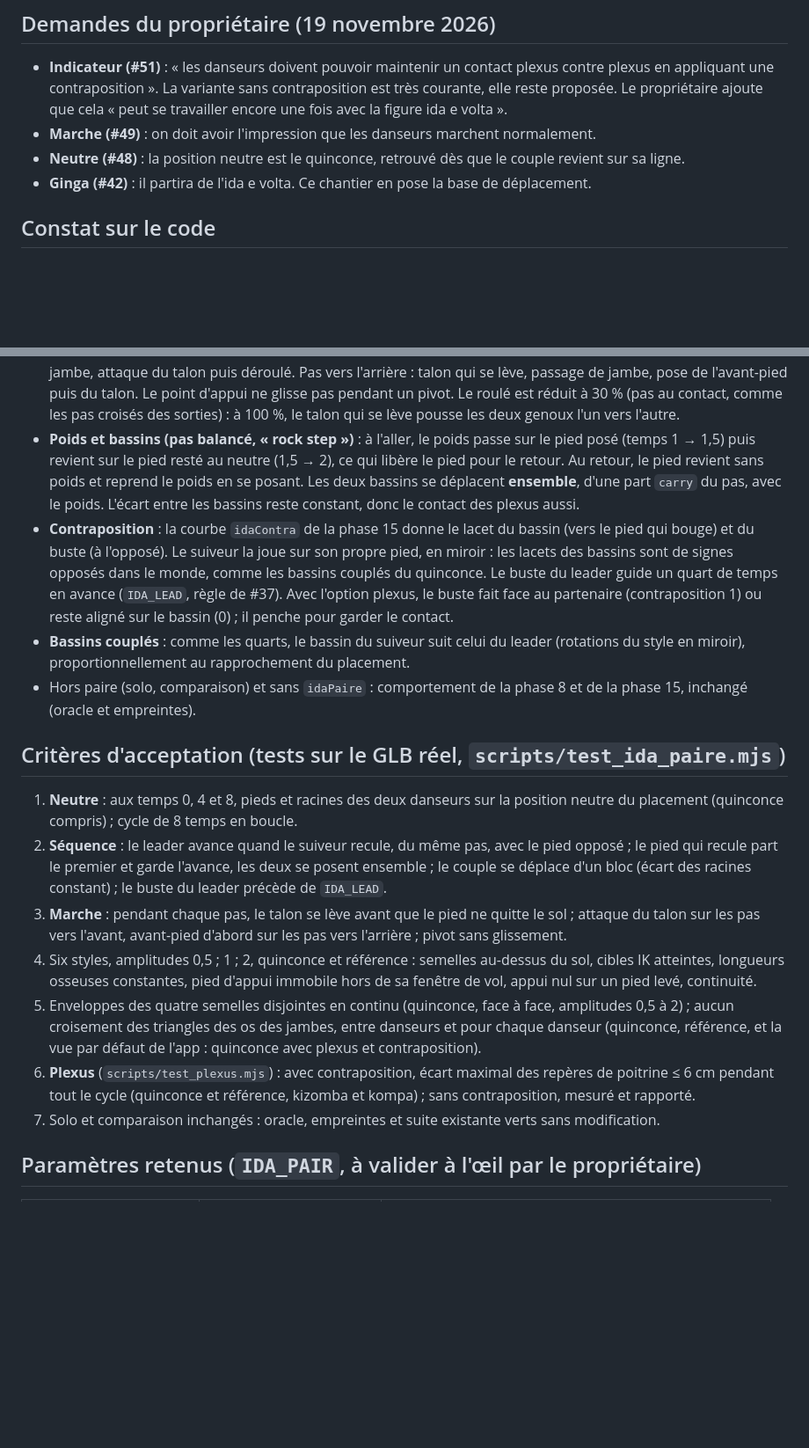
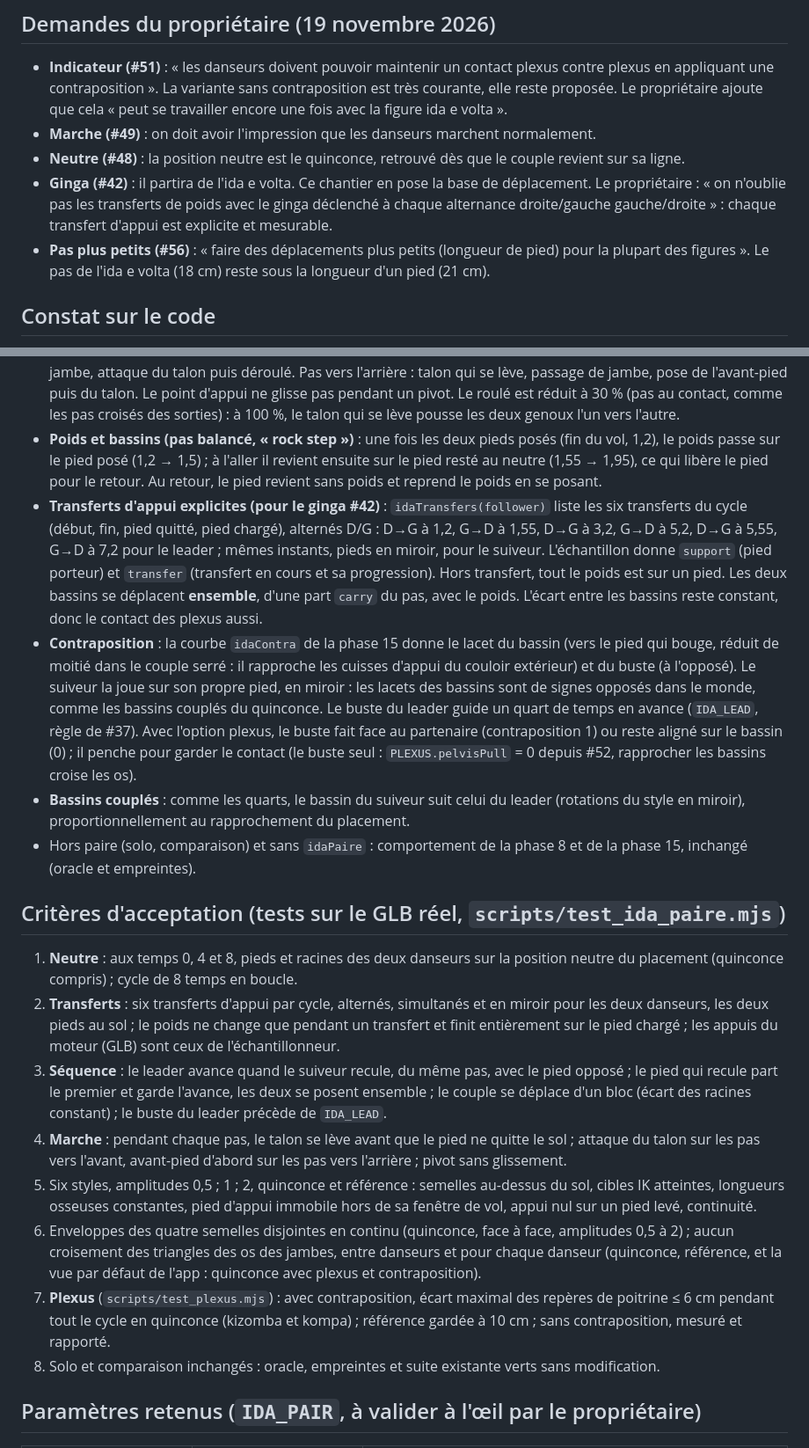
Before and after one commit to arcodange-org/dance-hips-movement-3D-comparison, a Markdown page: docs/spec-ida-paire.md, 2 parts joined by grey strips. Shown at 88% size. GitHub-like rendering; blank space fills up the shorter version.

```diff
--- a/docs/spec-ida-paire.md
+++ b/docs/spec-ida-paire.md
@@ -11,7 +11,11 @@ et [des placements #28](spec-placements-couple.md).
   Le propriétaire ajoute que cela « peut se travailler encore une fois avec la figure ida e volta ».
 - **Marche (#49)** : on doit avoir l'impression que les danseurs marchent normalement.
 - **Neutre (#48)** : la position neutre est le quinconce, retrouvé dès que le couple revient sur sa ligne.
-- **Ginga (#42)** : il partira de l'ida e volta. Ce chantier en pose la base de déplacement.
+- **Ginga (#42)** : il partira de l'ida e volta. Ce chantier en pose la base de déplacement. Le
+  propriétaire : « on n'oublie pas les transferts de poids avec le ginga déclenché à chaque alternance
+  droite/gauche gauche/droite » : chaque transfert d'appui est explicite et mesurable.
+- **Pas plus petits (#56)** : « faire des déplacements plus petits (longueur de pied) pour la plupart
+  des figures ». Le pas de l'ida e volta (18 cm) reste sous la longueur d'un pied (21 cm).
 
 ## Constat sur le code
 
@@ -53,16 +57,24 @@ Repère du couple : celui du leader (+x à gauche, +z vers le suiveur). Écartem
   passage de jambe, pose de l'avant-pied puis du talon. Le point d'appui ne glisse pas pendant un pivot.
   Le roulé est réduit à 30 % (pas au contact, comme les pas croisés des sorties) : à 100 %, le talon
   qui se lève pousse les deux genoux l'un vers l'autre.
-- **Poids et bassins (pas balancé, « rock step »)** : à l'aller, le poids passe sur le pied posé
-  (temps 1 → 1,5) puis revient sur le pied resté au neutre (1,5 → 2), ce qui libère le pied pour le
-  retour. Au retour, le pied revient sans poids et reprend le poids en se posant. Les deux bassins se
+- **Poids et bassins (pas balancé, « rock step »)** : une fois les deux pieds posés (fin du vol, 1,2),
+  le poids passe sur le pied posé (1,2 → 1,5) ; à l'aller il revient ensuite sur le pied resté au neutre
+  (1,55 → 1,95), ce qui libère le pied pour le retour. Au retour, le pied revient sans poids et reprend
+  le poids en se posant.
+- **Transferts d'appui explicites (pour le ginga #42)** : `idaTransfers(follower)` liste les six
+  transferts du cycle (début, fin, pied quitté, pied chargé), alternés D/G : D→G à 1,2, G→D à 1,55,
+  D→G à 3,2, G→D à 5,2, D→G à 5,55, G→D à 7,2 pour le leader ; mêmes instants, pieds en miroir, pour le
+  suiveur. L'échantillon donne `support` (pied porteur) et `transfer` (transfert en cours et sa
+  progression). Hors transfert, tout le poids est sur un pied. Les deux bassins se
   déplacent **ensemble**, d'une part `carry` du pas, avec le poids. L'écart entre les bassins reste
   constant, donc le contact des plexus aussi.
 - **Contraposition** : la courbe `idaContra` de la phase 15 donne le lacet du bassin (vers le pied qui
-  bouge) et du buste (à l'opposé). Le suiveur la joue sur son propre pied, en miroir : les lacets des
+  bouge, réduit de moitié dans le couple serré : il rapproche les cuisses d'appui du couloir extérieur)
+  et du buste (à l'opposé). Le suiveur la joue sur son propre pied, en miroir : les lacets des
   bassins sont de signes opposés dans le monde, comme les bassins couplés du quinconce. Le buste du leader
   guide un quart de temps en avance (`IDA_LEAD`, règle de #37). Avec l'option plexus, le buste fait face
-  au partenaire (contraposition 1) ou reste aligné sur le bassin (0) ; il penche pour garder le contact.
+  au partenaire (contraposition 1) ou reste aligné sur le bassin (0) ; il penche pour garder le contact
+  (le buste seul : `PLEXUS.pelvisPull` = 0 depuis #52, rapprocher les bassins croise les os).
 - **Bassins couplés** : comme les quarts, le bassin du suiveur suit celui du leader (rotations du style
   en miroir), proportionnellement au rapprochement du placement.
 - Hors paire (solo, comparaison) et sans `idaPaire` : comportement de la phase 8 et de la phase 15,
@@ -72,21 +84,24 @@ Repère du couple : celui du leader (+x à gauche, +z vers le suiveur). Écartem
 
 1. **Neutre** : aux temps 0, 4 et 8, pieds et racines des deux danseurs sur la position neutre du
    placement (quinconce compris) ; cycle de 8 temps en boucle.
-2. **Séquence** : le leader avance quand le suiveur recule, du même pas, avec le pied opposé ; le pied
+2. **Transferts** : six transferts d'appui par cycle, alternés, simultanés et en miroir pour les deux
+   danseurs, les deux pieds au sol ; le poids ne change que pendant un transfert et finit entièrement
+   sur le pied chargé ; les appuis du moteur (GLB) sont ceux de l'échantillonneur.
+3. **Séquence** : le leader avance quand le suiveur recule, du même pas, avec le pied opposé ; le pied
    qui recule part le premier et garde l'avance, les deux se posent ensemble ; le couple se déplace d'un
    bloc (écart des racines constant) ; le buste du leader précède de `IDA_LEAD`.
-3. **Marche** : pendant chaque pas, le talon se lève avant que le pied ne quitte le sol ; attaque du
+4. **Marche** : pendant chaque pas, le talon se lève avant que le pied ne quitte le sol ; attaque du
    talon sur les pas vers l'avant, avant-pied d'abord sur les pas vers l'arrière ; pivot sans glissement.
-4. Six styles, amplitudes 0,5 ; 1 ; 2, quinconce et référence : semelles au-dessus du sol, cibles IK
+5. Six styles, amplitudes 0,5 ; 1 ; 2, quinconce et référence : semelles au-dessus du sol, cibles IK
    atteintes, longueurs osseuses constantes, pied d'appui immobile hors de sa fenêtre de vol, appui nul
    sur un pied levé, continuité.
-5. Enveloppes des quatre semelles disjointes en continu (quinconce, face à face, amplitudes 0,5 à 2) ;
+6. Enveloppes des quatre semelles disjointes en continu (quinconce, face à face, amplitudes 0,5 à 2) ;
    aucun croisement des triangles des os des jambes, entre danseurs et pour chaque danseur (quinconce,
    référence, et la vue par défaut de l'app : quinconce avec plexus et contraposition).
-6. **Plexus** (`scripts/test_plexus.mjs`) : avec contraposition, écart maximal des repères de poitrine
-   ≤ 6 cm pendant tout le cycle (quinconce et référence, kizomba et kompa) ; sans contraposition, mesuré
-   et rapporté.
-7. Solo et comparaison inchangés : oracle, empreintes et suite existante verts sans modification.
+7. **Plexus** (`scripts/test_plexus.mjs`) : avec contraposition, écart maximal des repères de poitrine
+   ≤ 6 cm pendant tout le cycle en quinconce (kizomba et kompa) ; référence gardée à 10 cm ; sans
+   contraposition, mesuré et rapporté.
+8. Solo et comparaison inchangés : oracle, empreintes et suite existante verts sans modification.
 
 ## Paramètres retenus (`IDA_PAIR`, à valider à l'œil par le propriétaire)
 
```
Also changed, not shown: other parts of docs/spec-ida-paire.md (+12 -6 lines), CONTEXT.md (+4 -2 lines), README.md (+2 -1 lines), docs/gifs/ida-paire-couple.gif (added), 3 other files.
